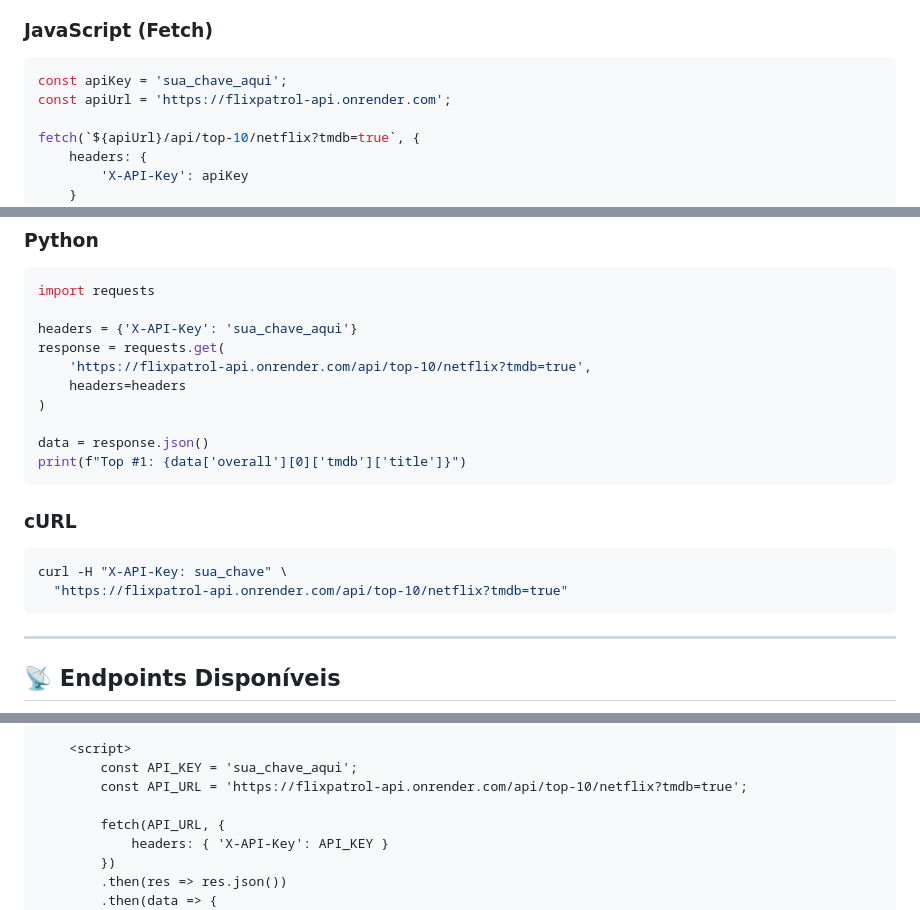
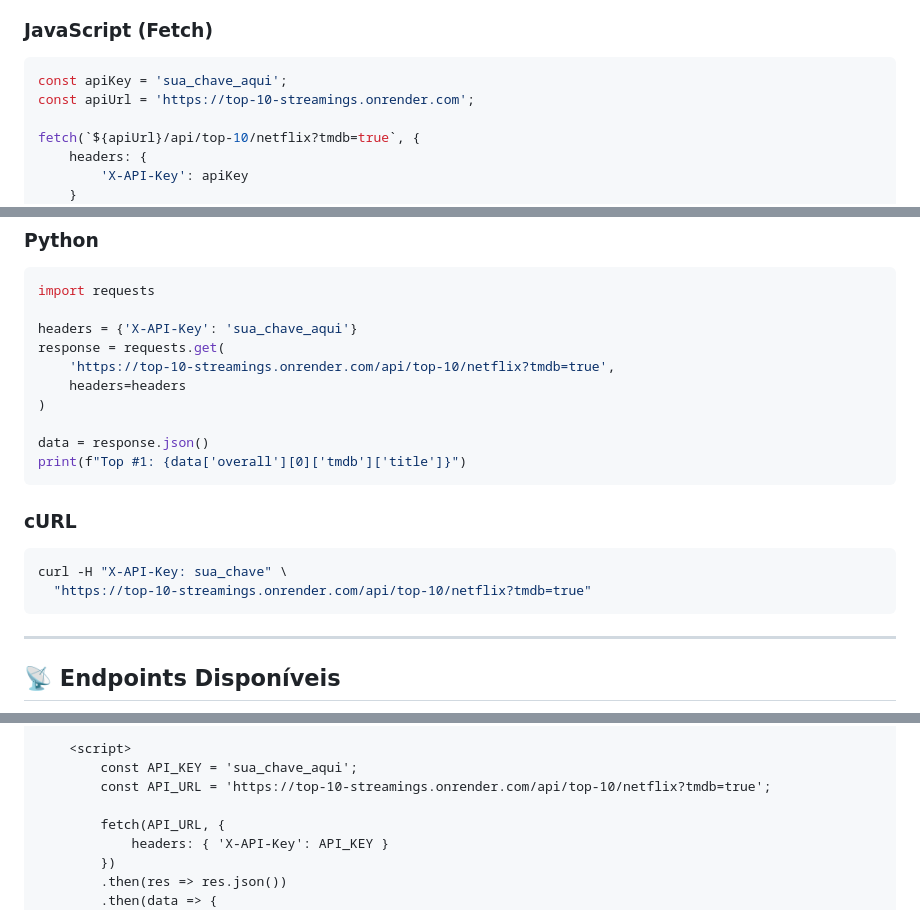
Before and after one commit to Blzofando/top-10-streamings, a Markdown page: CLIENT_GUIDE.md, 3 parts joined by grey strips. Drawn GitHub-style.

````diff
--- a/CLIENT_GUIDE.md
+++ b/CLIENT_GUIDE.md
@@ -30,7 +30,7 @@ X-API-Key: sua_chave_recebida_por_email
 
 ```javascript
 const apiKey = 'sua_chave_aqui';
-const apiUrl = 'https://flixpatrol-api.onrender.com';
+const apiUrl = 'https://top-10-streamings.onrender.com';
 
 fetch(`${apiUrl}/api/top-10/netflix?tmdb=true`, {
     headers: {
@@ -50,7 +50,7 @@ import requests
 
 headers = {'X-API-Key': 'sua_chave_aqui'}
 response = requests.get(
-    'https://flixpatrol-api.onrender.com/api/top-10/netflix?tmdb=true',
+    'https://top-10-streamings.onrender.com/api/top-10/netflix?tmdb=true',
     headers=headers
 )
 
@@ -62,7 +62,7 @@ print(f"Top #1: {data['overall'][0]['tmdb']['title']}")
 
 ```bash
 curl -H "X-API-Key: sua_chave" \
-  "https://flixpatrol-api.onrender.com/api/top-10/netflix?tmdb=true"
+  "https://top-10-streamings.onrender.com/api/top-10/netflix?tmdb=true"
 ```
 
 ---
@@ -105,7 +105,7 @@ Ver documentação completa: **[API_USAGE.md](./API_USAGE.md)**
 
     <script>
         const API_KEY = 'sua_chave_aqui';
-        const API_URL = 'https://flixpatrol-api.onrender.com/api/top-10/netflix?tmdb=true';
+        const API_URL = 'https://top-10-streamings.onrender.com/api/top-10/netflix?tmdb=true';
 
         fetch(API_URL, {
             headers: { 'X-API-Key': API_KEY }
````
Also changed, not shown: API_USAGE.md (+1 -1 lines), IMPLEMENTATION_GUIDE.md (+3 -3 lines).
